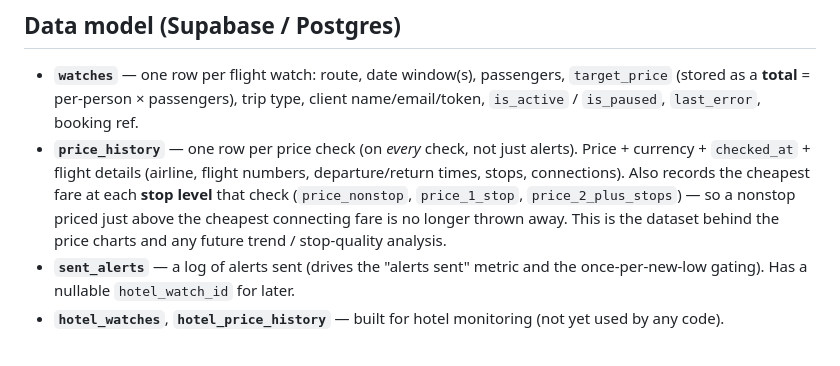
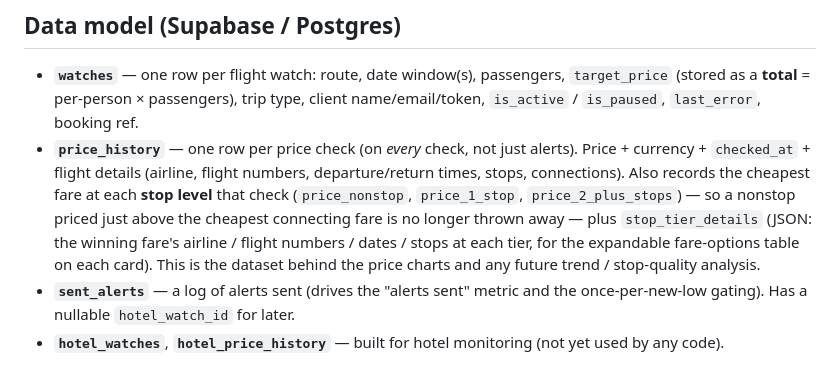
Before and after one commit to knollanna/FareWatch, a Markdown page: README.md, the part around the change. Drawn GitHub-style.

Commit message:
Docs: expandable tier table, per-tier details, stop-coloured history

```diff
--- a/README.md
+++ b/README.md
@@ -91,8 +91,10 @@ FareWatch is two programs that share one database — they never call each other
   numbers, departure/return times, stops, connections). Also records the
   cheapest fare at each **stop level** that check (`price_nonstop`,
   `price_1_stop`, `price_2_plus_stops`) — so a nonstop priced just above the
-  cheapest connecting fare is no longer thrown away. This is the dataset behind
-  the price charts and any future trend / stop-quality analysis.
+  cheapest connecting fare is no longer thrown away — plus `stop_tier_details`
+  (JSON: the winning fare's airline / flight numbers / dates / stops at each
+  tier, for the expandable fare-options table on each card). This is the dataset
+  behind the price charts and any future trend / stop-quality analysis.
 - **`sent_alerts`** — a log of alerts sent (drives the "alerts sent" metric and
   the once-per-new-low gating). Has a nullable `hotel_watch_id` for later.
 - **`hotel_watches`**, **`hotel_price_history`** — built for hotel monitoring
```
Also changed, not shown: docs/product-overview.md (+8 -4 lines).
